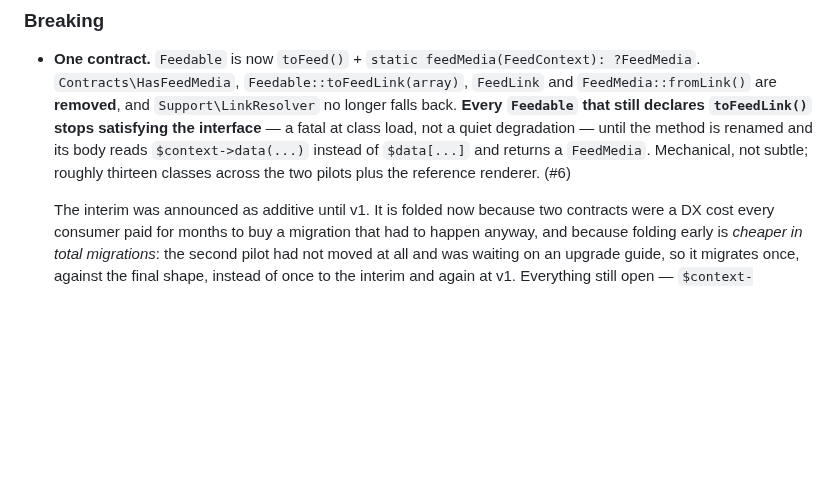
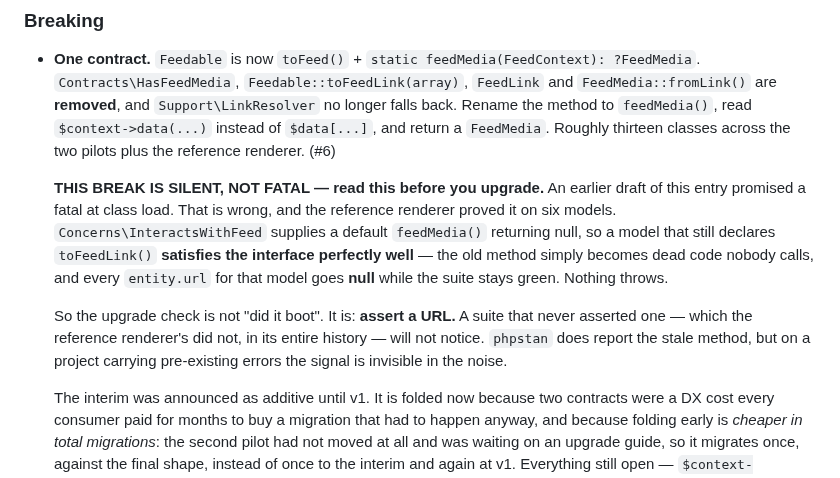
Before and after one commit to storyfeed/storyfeed, a Markdown page: CHANGELOG.md, the part around the change. GitHub-like rendering; blank space fills up the shorter version.

Commit message:
The break we promised was fatal is silent
The reference renderer migrated six models and nothing threw. The changelog
said a class still declaring toFeedLink() stops satisfying the interface —
it does not. InteractsWithFeed's default feedMedia() satisfies it, the old
method becomes dead code, and every entity.url for that model goes null
while the suite stays green.

The trait default was designed so a new model need not write a resolver it
does not want. For a migrating model it converts a loud failure into a
quiet one, which nobody weighed when it landed.

Corrects the entry and says what the upgrade check actually is: assert a
URL. A suite that never asserted one will not notice, and the reference
renderer's never had.

Found by newsroom 92998bc. Part of #6.

Claude-Session: https://claude.ai/code/session_01PSWj9rujnX38bYPHBMBwEQ

```diff
--- a/CHANGELOG.md
+++ b/CHANGELOG.md
@@ -15,11 +15,22 @@ and one of them turned out to be returning `null` from all of them — folded in
 - **One contract.** `Feedable` is now `toFeed()` + `static feedMedia(FeedContext):
   ?FeedMedia`. `Contracts\HasFeedMedia`, `Feedable::toFeedLink(array)`, `FeedLink`
   and `FeedMedia::fromLink()` are **removed**, and `Support\LinkResolver` no longer
-  falls back. **Every `Feedable` that still declares `toFeedLink()` stops satisfying
-  the interface** — a fatal at class load, not a quiet degradation — until the
-  method is renamed and its body reads `$context->data(...)` instead of `$data[...]`
-  and returns a `FeedMedia`. Mechanical, not subtle; roughly thirteen classes
-  across the two pilots plus the reference renderer. (#6)
+  falls back. Rename the method to `feedMedia()`, read `$context->data(...)` instead
+  of `$data[...]`, and return a `FeedMedia`. Roughly thirteen classes across the two
+  pilots plus the reference renderer. (#6)
+
+  **THIS BREAK IS SILENT, NOT FATAL — read this before you upgrade.** An earlier
+  draft of this entry promised a fatal at class load. That is wrong, and the
+  reference renderer proved it on six models. `Concerns\InteractsWithFeed` supplies
+  a default `feedMedia()` returning null, so a model that still declares
+  `toFeedLink()` **satisfies the interface perfectly well** — the old method simply
+  becomes dead code nobody calls, and every `entity.url` for that model goes
+  **null** while the suite stays green. Nothing throws.
+
+  So the upgrade check is not "did it boot". It is: **assert a URL.** A suite that
+  never asserted one — which the reference renderer's did not, in its entire
+  history — will not notice. `phpstan` does report the stale method, but on a
+  project carrying pre-existing errors the signal is invisible in the noise.
 
   The interim was announced as additive until v1. It is folded now because two
   contracts were a DX cost every consumer paid for months to buy a migration that
```
